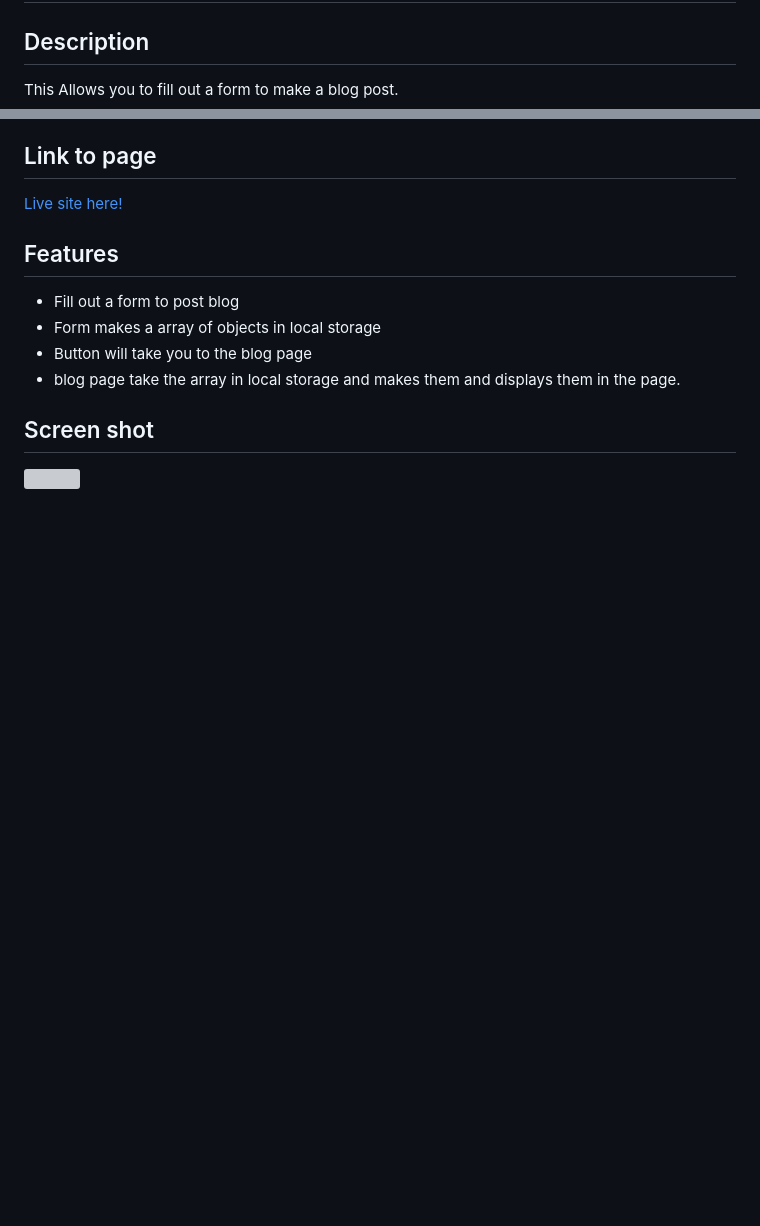
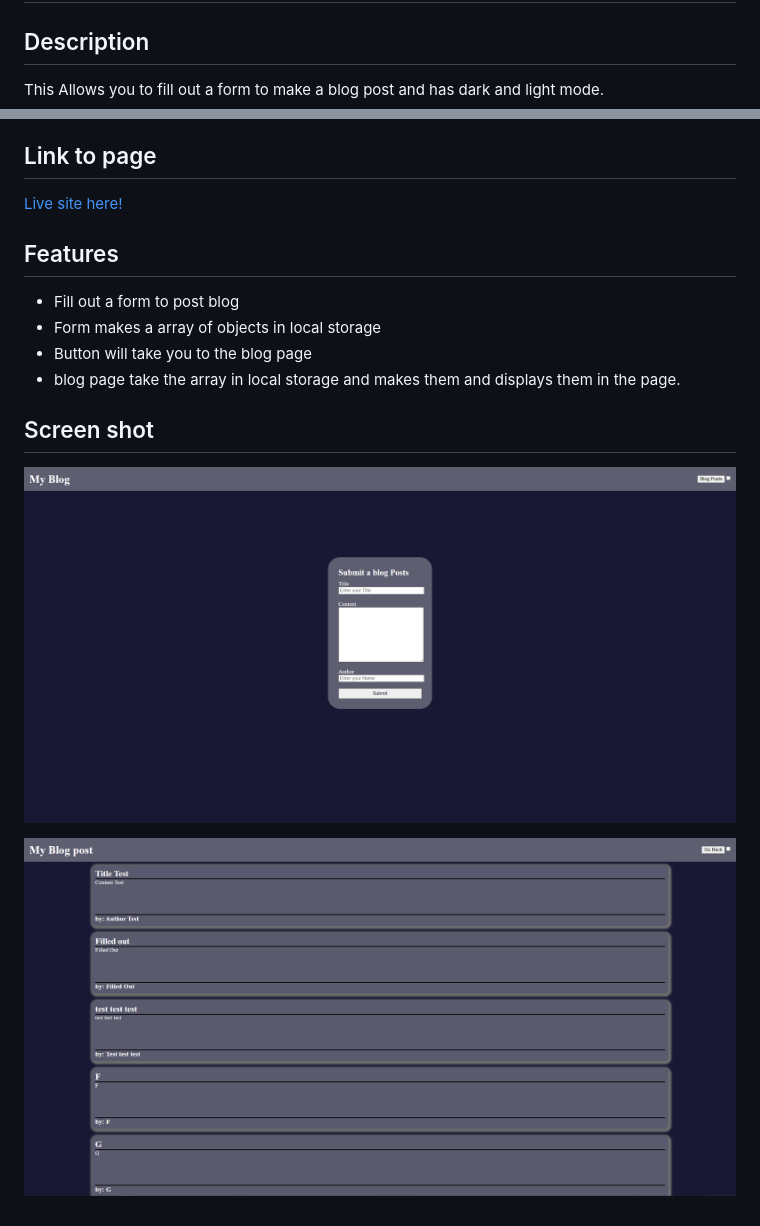
Before and after one commit to Giovanni-Ramirez/PersonalBlog, a Markdown page: README.md, 2 parts joined by grey strips. Drawn GitHub-style; pictures changed too: assets/images/blogPage.PNG (added), assets/images/submitBlogForm.PNG (added); blank space fills up the shorter version; grey boxes are pictures that could not be loaded.

Commit message:
Added screenshots

```diff
--- a/README.md
+++ b/README.md
@@ -2,7 +2,7 @@
 
 ## Description
 
-This Allows you to fill out a form to make a blog post.
+This Allows you to fill out a form to make a blog post and has dark and light mode.
 
 ## Link to page
 
@@ -16,4 +16,6 @@ This Allows you to fill out a form to make a blog post.
 
 ## Screen shot
 
-![](screenShot.png)
+![](/assets/images/submitBlogForm.PNG)
+
+![](/assets/images/blogPage.PNG)
```
